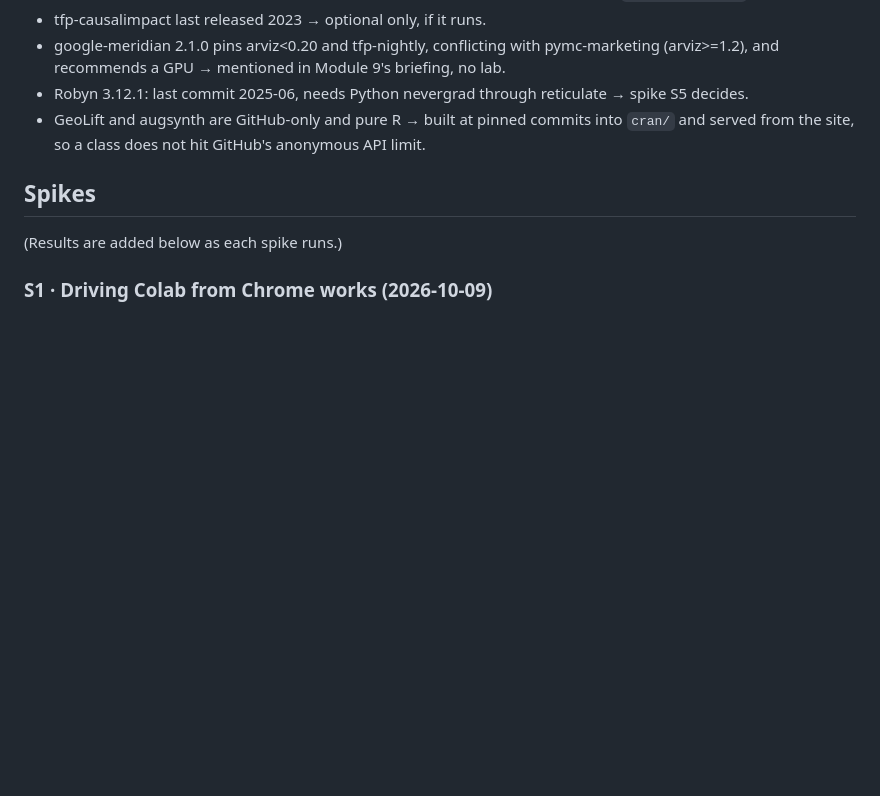
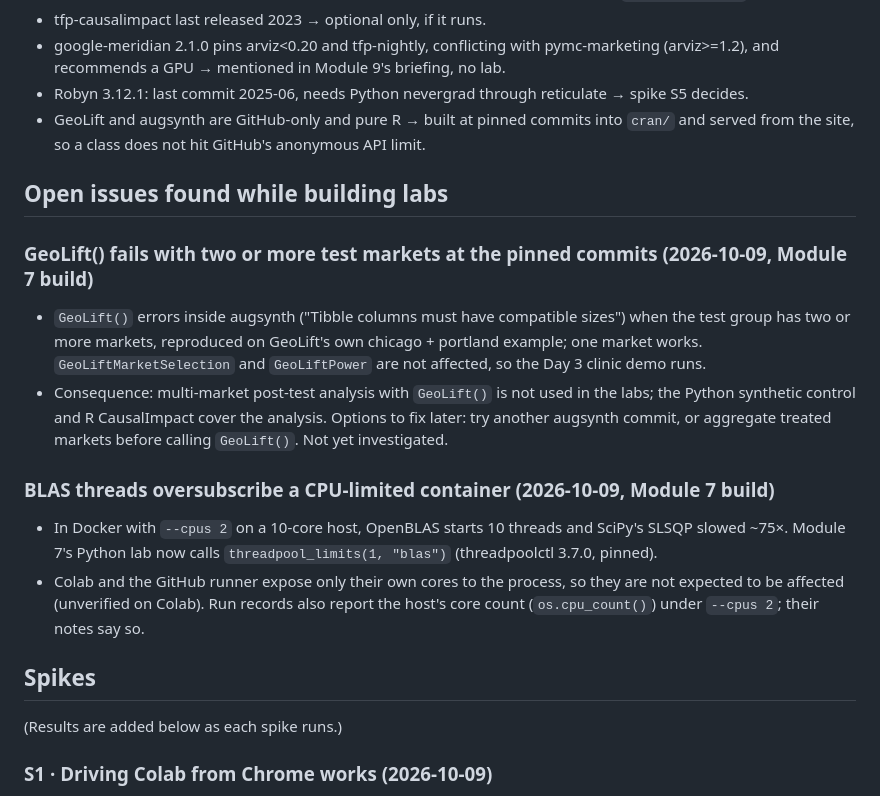
Before and after one commit to project-delphi/marketing-statistics-workshop, a Markdown page: DECISIONS.md, the part around the change. Drawn GitHub-style; blank space fills up the shorter version.

Commit message:
DECISIONS: record the GeoLift multi-market failure and BLAS oversubscription in CPU-limited Docker
Co-Authored-By: Claude Opus 5.5 <noreply@anthropic.com>

```diff
--- a/DECISIONS.md
+++ b/DECISIONS.md
@@ -27,6 +27,23 @@ Newest first within each section.
 - Robyn 3.12.1: last commit 2025-06, needs Python nevergrad through reticulate → spike S5 decides.
 - GeoLift and augsynth are GitHub-only and pure R → built at pinned commits into `cran/` and served
   from the site, so a class does not hit GitHub's anonymous API limit.
+
+## Open issues found while building labs
+
+### GeoLift() fails with two or more test markets at the pinned commits (2026-10-09, Module 7 build)
+- `GeoLift()` errors inside augsynth ("Tibble columns must have compatible sizes") when the test group has
+  two or more markets, reproduced on GeoLift's own chicago + portland example; one market works.
+  `GeoLiftMarketSelection` and `GeoLiftPower` are not affected, so the Day 3 clinic demo runs.
+- Consequence: multi-market post-test analysis with `GeoLift()` is not used in the labs; the Python
+  synthetic control and R CausalImpact cover the analysis. Options to fix later: try another augsynth
+  commit, or aggregate treated markets before calling `GeoLift()`. Not yet investigated.
+
+### BLAS threads oversubscribe a CPU-limited container (2026-10-09, Module 7 build)
+- In Docker with `--cpus 2` on a 10-core host, OpenBLAS starts 10 threads and SciPy's SLSQP slowed ~75×.
+  Module 7's Python lab now calls `threadpool_limits(1, "blas")` (threadpoolctl 3.7.0, pinned).
+- Colab and the GitHub runner expose only their own cores to the process, so they are not expected to be
+  affected (unverified on Colab). Run records also report the host's core count (`os.cpu_count()`)
+  under `--cpus 2`; their notes say so.
 
 ## Spikes
 
```
